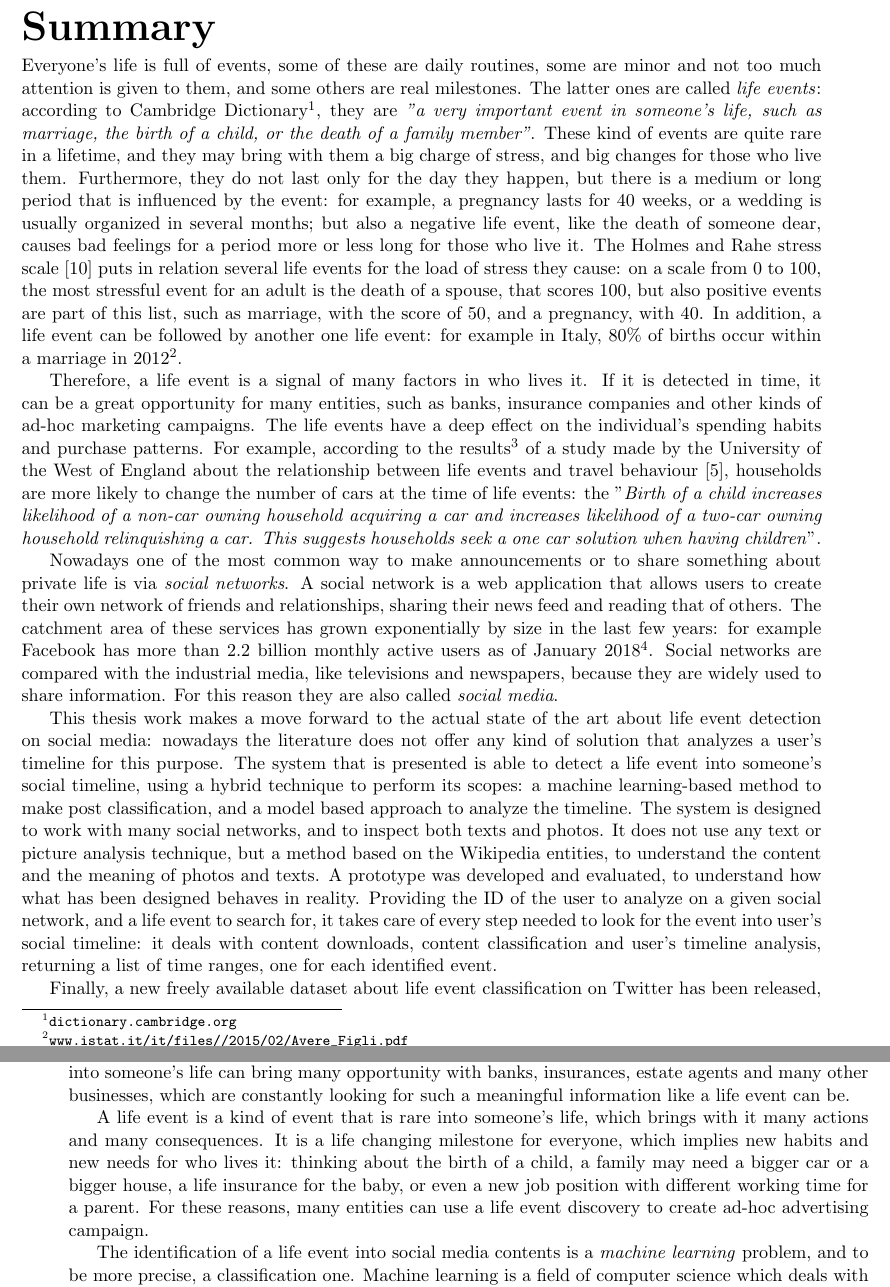
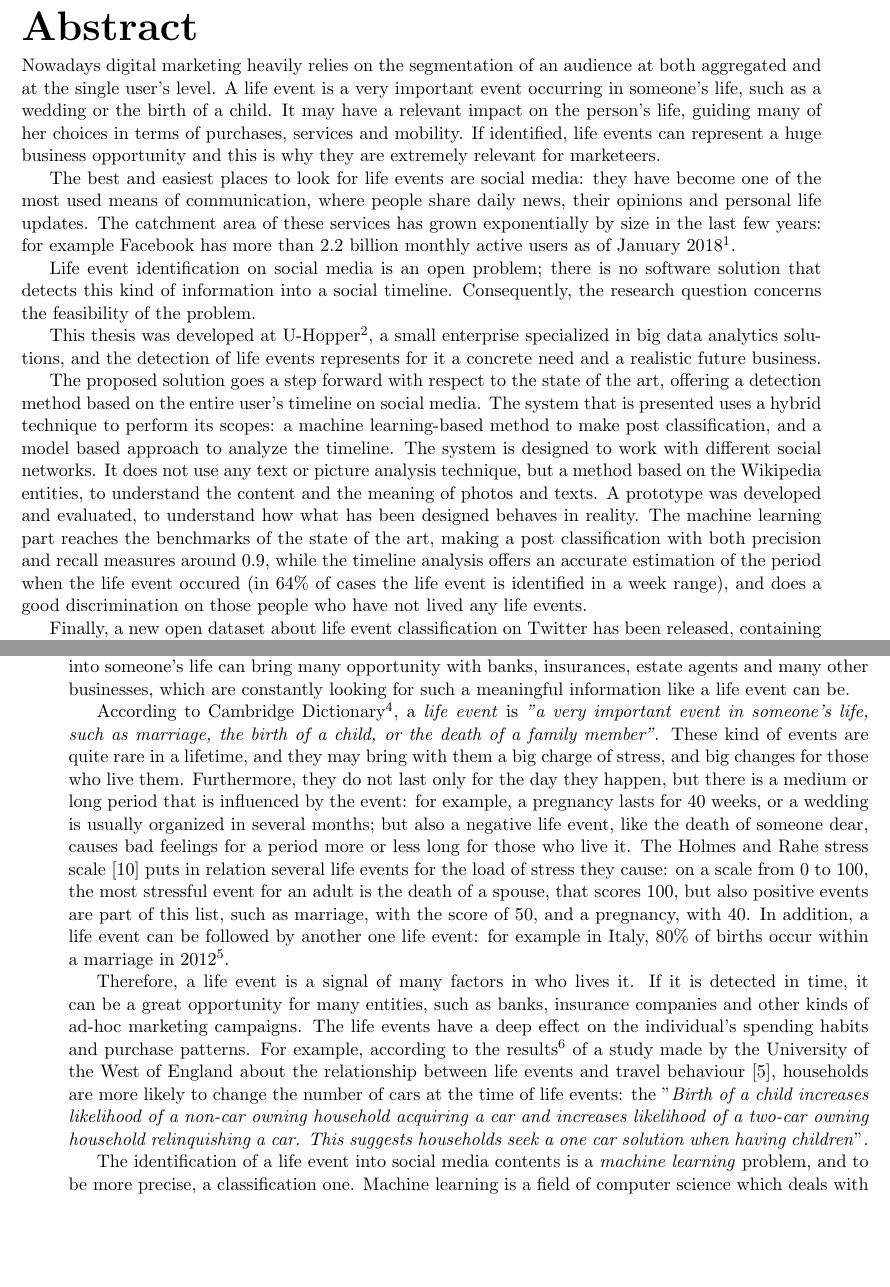
Before and after one commit to nicolopomini/BachelorThesis, a LaTeX thesis (main.tex, which reads intro.tex, sommario.tex): two parts of pages 4 and 5 of 34, joined at a grey line, cut at the place of the change, the shorter picture padded with empty space. Compiled offline with pdfLaTeX.

Commit message:
Daniele's abstract

```diff
--- a/intro.tex
+++ b/intro.tex
@@ -1,9 +1,11 @@
 \chapter{Introduction}
 \label{cha:intro}
 
-This thesis work was developed during a 4 month internship at U-Hopper\footnote{\url{u-hopper.com}}, with which I was able to combine a work experience in a company with the writing of the bachelor's thesis. U-Hopper is a research-intensive deep-tech SME, headquartered in Trento, providing big data-enabled solutions and technologies for the government, retail and manufacturing sectors. U-Hopper has received numerous awards for its innovative solutions, including, among the others, the Lamarck prize (2013), a EC Seal of Excellence (2015), the Innov@Retail prize (2016) and a nomination for the 2017 EC Innovation Radar Awards. Life event detection can be a significant business for the company, because it is already into the user profiling world, with a product called Tapoi\footnote{\url{www.tapoi.me}}, but above all because detect a life event into someone's life can bring many opportunity with banks, insurances, estate agents and many other businesses, which are constantly looking for such a meaningful information like a life event can be.
+This thesis work was developed during a 4 month internship at U-Hopper, with which I was able to combine a work experience in a company with the writing of the bachelor's thesis. U-Hopper is a research-intensive deep-tech SME, headquartered in Trento, providing big data-enabled solutions and technologies for the government, retail and manufacturing sectors. U-Hopper has received numerous awards for its innovative solutions, including, among the others, the Lamarck prize (2013), a EC Seal of Excellence (2015), the Innov@Retail prize (2016) and a nomination for the 2017 EC Innovation Radar Awards. Life event detection can be a significant business for the company, because it is already into the user profiling world, with a product called Tapoi\footnote{\url{www.tapoi.me}}, but above all because detect a life event into someone's life can bring many opportunity with banks, insurances, estate agents and many other businesses, which are constantly looking for such a meaningful information like a life event can be.
 
-A life event is a kind of event that is rare into someone's life, which brings with it many actions and many consequences. It is a life changing milestone for everyone, which implies new habits and new needs for who lives it: thinking about the birth of a child, a family may need a bigger car or a bigger house, a life insurance for the baby, or even a new job position with different working time for a parent. For these reasons, many entities can use a life event discovery to create ad-hoc advertising campaign.
+According to Cambridge Dictionary\footnote{\url{dictionary.cambridge.org}}, a \emph{life event} is \textit{"a very important event in someone's life, such as marriage, the birth of a child, or the death of a family member"}. These kind of events are quite rare in a lifetime, and they may bring with them a big charge of stress, and big changes for those who live them. Furthermore, they do not last only for the day they happen, but there is a medium or long period that is influenced by the event: for example, a pregnancy lasts for 40 weeks, or a wedding is usually organized in several months; but also a negative life event, like the death of someone dear, causes bad feelings for a period more or less long for those who live it. The Holmes and Rahe stress scale \cite{holmes1967social} puts in relation several life events for the load of stress they cause: on a scale from 0 to 100, the most stressful event for an adult is the death of a spouse, that scores 100, but also positive events are part of this list, such as marriage, with the score of 50, and a pregnancy, with 40. In addition, a life event can be followed by another one life event: for example in Italy, 80\% of births occur within a marriage in 2012\footnote{\url{www.istat.it/it/files//2015/02/Avere_Figli.pdf}}.
+
+Therefore, a life event is a signal of many factors in who lives it. If it is detected in time, it can be a great opportunity for many entities, such as banks, insurance companies and other kinds of ad-hoc marketing campaigns. The life events have a deep effect on the individual's spending habits and purchase patterns. For example, according to the results\footnote{\url{travelbehaviour.files.wordpress.com/2014/06/lttb_carownbriefingnote_16-june.pdf}} of a study made by the University of the West of England about the relationship between life events and travel behaviour \cite{chatterjee2015facts}, households are more likely to change the number of cars at the time of life events: the "\textit{Birth of a child increases likelihood of a non-car owning household acquiring a car and increases likelihood of a two-car owning household relinquishing a car. This suggests households seek a one car solution when having children}".
 
 The identification of a life event into social media contents is a \emph{machine learning} problem, and to be more precise, a classification one. Machine learning is a field of computer science which deals with allowing a computer system to "\textit{learn with data, without being explicitly programmed}" \cite{samuel1959some}. It can be applied in many contexts, such as taking decisions, or make optimizations, forecasts and predictions. Nowadays a human being faces itself with machine learning in everyday life: home assistants, security surveillance, music and shopping suggestions, customer services are strongly powered by artificial intelligence. These services relies on data to learn how to work as good as possible: they are trained with samples of data similar to what they expect to receive by their users: the more accurate, exhaustive and in large quantities they are, the better the system learns. Therefore, data have a very central role in machine learning problems.
 
--- a/main.tex
+++ b/main.tex
@@ -42,8 +42,8 @@
 \singlespacing
 
 \usepackage[english]{babel}
-\usepackage{caption}
-\captionsetup[table]{position=below}
+\usepackage{chngcntr}
+\counterwithout{footnote}{chapter}
 
 \newcommand\MyBox[2]{
   \fbox{\lower0.75cm
--- a/sommario.tex
+++ b/sommario.tex
@@ -1,12 +1,14 @@
-\chapter*{Summary} % senza numerazione
+\chapter*{Abstract} % senza numerazione
 \label{summary}
-\addcontentsline{toc}{chapter}{Summary} % da aggiungere comunque all'indice
-Everyone's life is full of events, some of these are daily routines, some are minor and not too much attention is given to them, and some others are real milestones. The latter ones are called \emph{life events}: according to Cambridge Dictionary\footnote{\url{dictionary.cambridge.org}}, they are \textit{"a very important event in someone's life, such as marriage, the birth of a child, or the death of a family member"}. These kind of events are quite rare in a lifetime, and they may bring with them a big charge of stress, and big changes for those who live them. Furthermore, they do not last only for the day they happen, but there is a medium or long period that is influenced by the event: for example, a pregnancy lasts for 40 weeks, or a wedding is usually organized in several months; but also a negative life event, like the death of someone dear, causes bad feelings for a period more or less long for those who live it. The Holmes and Rahe stress scale \cite{holmes1967social} puts in relation several life events for the load of stress they cause: on a scale from 0 to 100, the most stressful event for an adult is the death of a spouse, that scores 100, but also positive events are part of this list, such as marriage, with the score of 50, and a pregnancy, with 40. In addition, a life event can be followed by another one life event: for example in Italy, 80\% of births occur within a marriage in 2012\footnote{\url{www.istat.it/it/files//2015/02/Avere_Figli.pdf}}.
+\addcontentsline{toc}{chapter}{Abstract} % da aggiungere comunque all'indice
+Nowadays digital marketing heavily relies on the segmentation of an audience at both aggregated and at the single user's level. A life event is a very important event occurring in someone's life, such as a wedding or the birth of a child. It may have a relevant impact on the person's life, guiding many of her choices in terms of purchases, services and mobility. If identified, life events can represent a huge business opportunity and this is why they are extremely relevant for marketeers.
 
-Therefore, a life event is a signal of many factors in who lives it. If it is detected in time, it can be a great opportunity for many entities, such as banks, insurance companies and other kinds of ad-hoc marketing campaigns. The life events have a deep effect on the individual's spending habits and purchase patterns. For example, according to the results\footnote{\url{travelbehaviour.files.wordpress.com/2014/06/lttb_carownbriefingnote_16-june.pdf}} of a study made by the University of the West of England about the relationship between life events and travel behaviour \cite{chatterjee2015facts}, households are more likely to change the number of cars at the time of life events: the "\textit{Birth of a child increases likelihood of a non-car owning household acquiring a car and increases likelihood of a two-car owning household relinquishing a car. This suggests households seek a one car solution when having children}".
+The best and easiest places to look for life events are social media: they have become one of the most used means of communication, where people share daily news, their opinions and personal life updates. The catchment area of these services has grown exponentially by size in the last few years: for example Facebook has more than 2.2 billion monthly active users as of January 2018\footnote{as reported by Wikipedia, \url{en.wikipedia.org/wiki/Facebook}}.
 
-Nowadays one of the most common way to make announcements or to share something about private life is via \emph{social networks}. A social network is a web application that allows users to create their own network of friends and relationships, sharing their news feed and reading that of others. The catchment area of these services has grown exponentially by size in the last few years: for example Facebook has more than 2.2 billion monthly active users as of January 2018\footnote{as reported by Wikipedia, \url{it.wikipedia.org/wiki/Facebook}}. Social networks are compared with the industrial media, like televisions and newspapers, because they are widely used to share information. For this reason they are also called \emph{social media}.
+Life event identification on social media is an open problem; there is no software solution that detects this kind of information into a social timeline. Consequently, the research question concerns the feasibility of the problem.
 
-This thesis work makes a move forward to the actual state of the art about life event detection on social media: nowadays the literature does not offer any kind of solution that analyzes a user's timeline for this purpose. The system that is presented is able to detect a life event into someone's social timeline, using a hybrid technique to perform its scopes: a machine learning-based method to make post classification, and a model based approach to analyze the timeline. The system is designed to work with many social networks, and to inspect both texts and photos. It does not use any text or picture analysis technique, but a method based on the Wikipedia entities, to understand the content and the meaning of photos and texts. A prototype was developed and evaluated, to understand how what has been designed behaves in reality. Providing the ID of the user to analyze on a given social network, and a life event to search for, it takes care of every step needed to look for the event into user's social timeline: it deals with content downloads, content classification and user's timeline analysis, returning a list of time ranges, one for each identified event.
+This thesis was developed at U-Hopper\footnote{\url{u-hopper.com}}, a small enterprise specialized in big data analytics solutions, and the detection of life events represents for it a concrete need and a realistic future business.
 
-Finally, a new freely available dataset about life event classification on Twitter has been released, containing more than 5000 samples written by 45 users, which is very unbalanced, like a real social timeline.
+The proposed solution goes a step forward with respect to the state of the art, offering a detection method based on the entire user's timeline on social media. The system that is presented uses a hybrid technique to perform its scopes: a machine learning-based method to make post classification, and a model based approach to analyze the timeline. The system is designed to work with different social networks. It does not use any text or picture analysis technique, but a method based on the Wikipedia entities, to understand the content and the meaning of photos and texts. A prototype was developed and evaluated, to understand how what has been designed behaves in reality. The machine learning part reaches the benchmarks of the state of the art, making a post classification with both precision and recall measures around 0.9, while the timeline analysis offers an accurate estimation of the period when the life event occured (in 64\% of cases the life event is identified in a week range), and does a good discrimination on those people who have not lived any life events.
+
+Finally, a new open dataset about life event classification on Twitter has been released, containing more than 5000 samples written by 45 users, with the purpose of simulating a real social timeline.
```
Also changed, not shown: design.tex (+5 -6 lines), main.tex (4 more changed lines).
